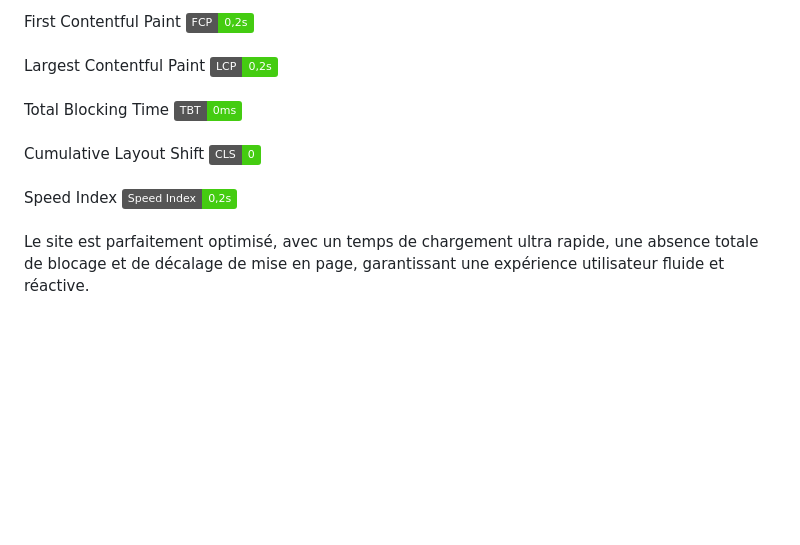
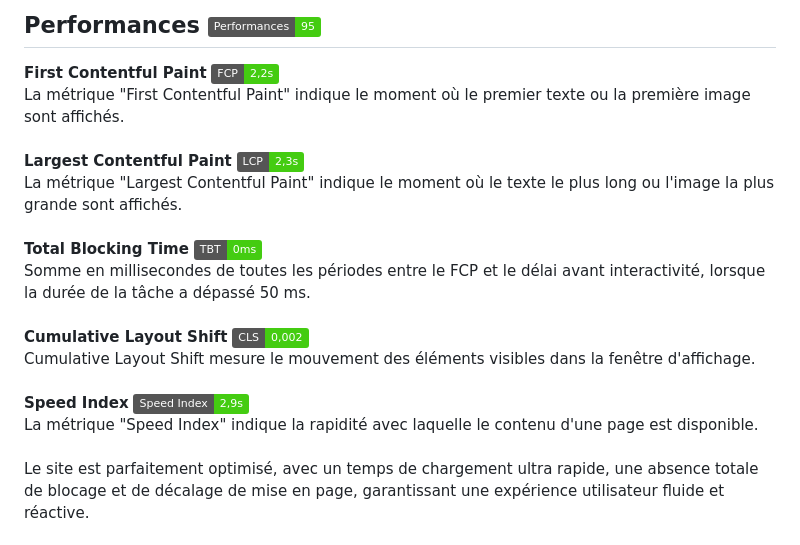
Before and after one commit to jhauck67/Projet-Gaming-Campus, a Markdown page: readme.md, the part around one of its changes. Drawn GitHub-style; badges without logos; blank space fills up the shorter version.

```diff
--- a/readme.md
+++ b/readme.md
@@ -133,14 +133,20 @@ Le projet a été audité à l'aide de Lighthouse pour évaluer ses performances
 
-First Contentful Paint ![First Contentful Paint](https://img.shields.io/badge/FCP-0,2s-brightgreen)
+## Performances ![Performances](https://img.shields.io/badge/Performances-95-brightgreen)
+
+**First Contentful Paint** ![First Contentful Paint](https://img.shields.io/badge/FCP-2,2s-brightgreen)
+La métrique "First Contentful Paint" indique le moment où le premier texte ou la première image sont affichés.
 \
-Largest Contentful Paint ![Largest Contentful Paint](https://img.shields.io/badge/LCP-0,2s-brightgreen)
+**Largest Contentful Paint** ![Largest Contentful Paint](https://img.shields.io/badge/LCP-2,3s-brightgreen)
+La métrique "Largest Contentful Paint" indique le moment où le texte le plus long ou l'image la plus grande sont affichés.
 \
-Total Blocking Time ![Total Blocking Time](https://img.shields.io/badge/TBT-0ms-brightgreen)
+**Total Blocking Time** ![Total Blocking Time](https://img.shields.io/badge/TBT-0ms-brightgreen)
+Somme en millisecondes de toutes les périodes entre le FCP et le délai avant interactivité, lorsque la durée de la tâche a dépassé 50 ms.
 \
-Cumulative Layout Shift ![Cumulative Layout Shift](https://img.shields.io/badge/CLS-0-brightgreen)
+**Cumulative Layout Shift** ![Cumulative Layout Shift](https://img.shields.io/badge/CLS-0,002-brightgreen)
+Cumulative Layout Shift mesure le mouvement des éléments visibles dans la fenêtre d'affichage.
 \
-Speed Index ![Speed Index](https://img.shields.io/badge/Speed_Index-0,2s-brightgreen)
-\
+**Speed Index** ![Speed Index](https://img.shields.io/badge/Speed_Index-2,9s-brightgreen)
+La métrique "Speed Index" indique la rapidité avec laquelle le contenu d'une page est disponible.
 \
 Le site est parfaitement optimisé, avec un temps de chargement ultra rapide, une absence totale de blocage et de décalage de mise en page, garantissant une expérience utilisateur fluide et réactive.
 
```
Also changed, not shown: other parts of readme.md (+1 -1 lines).
